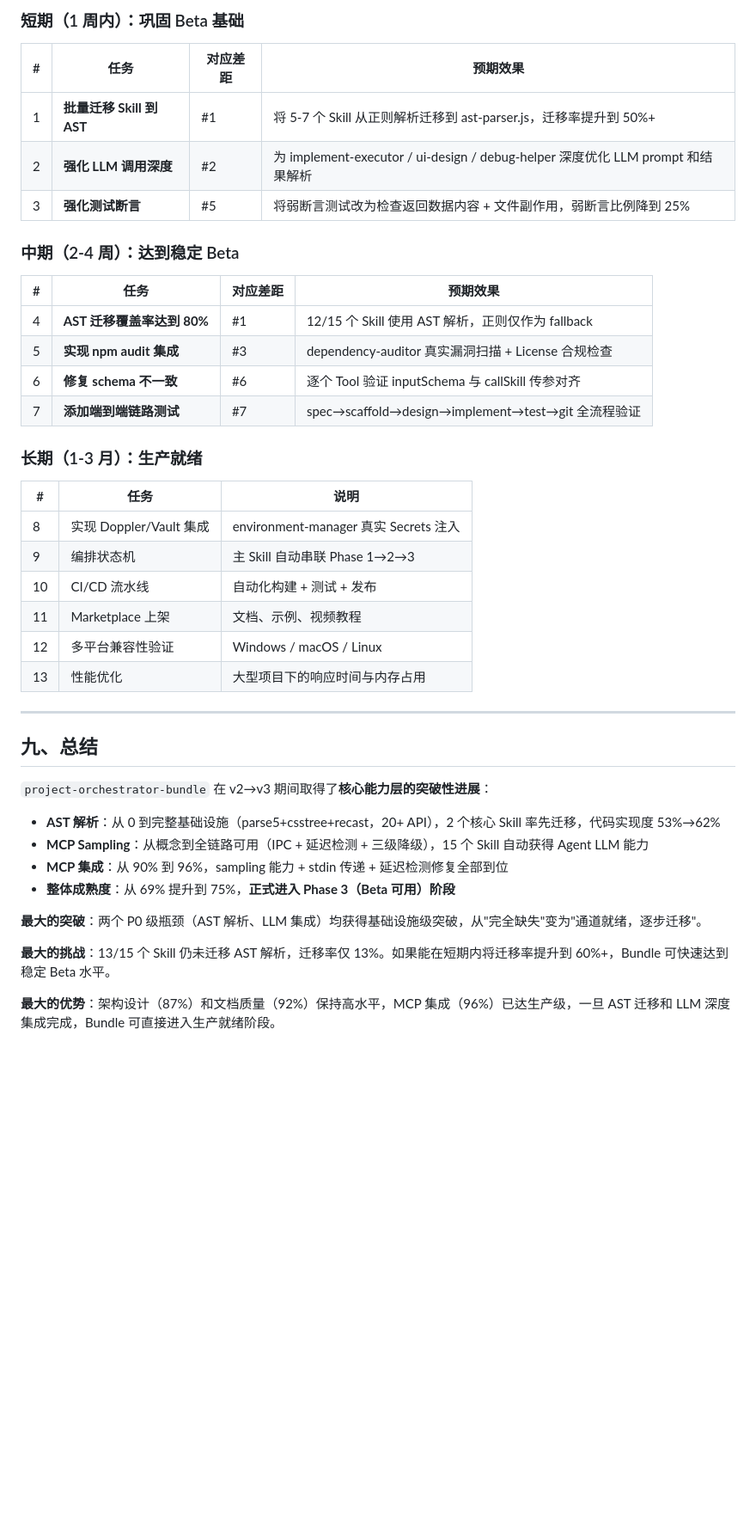
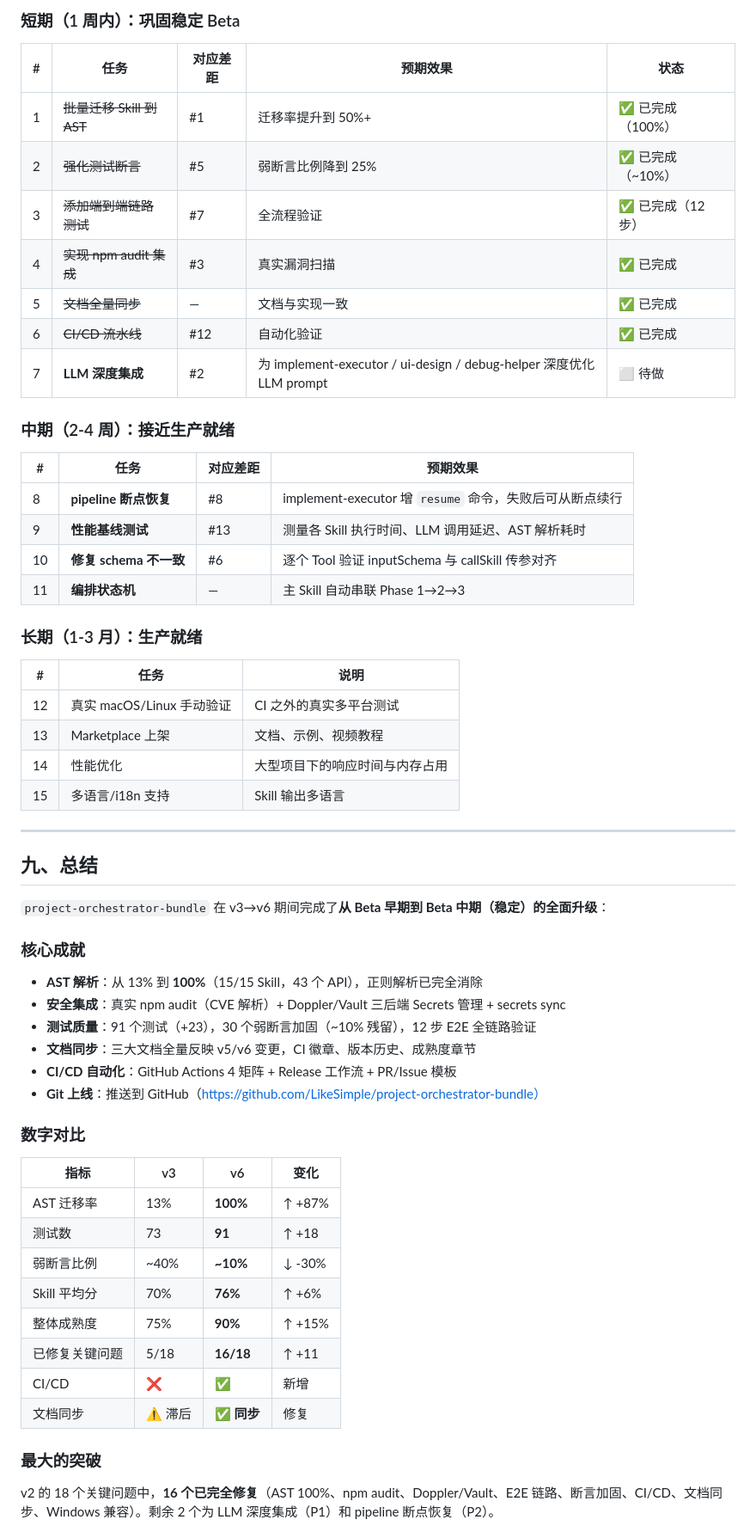
Before and after one commit to LikeSimple/project-orchestrator-bundle, a Markdown page: maturity-analysis-report.md, the part around one of its changes. Shown at 86% size. Rendered like a GitHub page; blank space fills up the shorter version.

```diff
--- a/maturity-analysis-report.md
+++ b/maturity-analysis-report.md
@@ -277,45 +249,63 @@ v2→v3 的核心进步在于**两个 P0 级瓶颈获得突破性进展**：
 
-### 短期（1 周内）：巩固 Beta 基础
+### 短期（1 周内）：巩固稳定 Beta
+
+| # | 任务 | 对应差距 | 预期效果 | 状态 |
+|---|---|---|---|---|
+| 1 | ~~批量迁移 Skill 到 AST~~ | #1 | 迁移率提升到 50%+ | ✅ 已完成（100%） |
+| 2 | ~~强化测试断言~~ | #5 | 弱断言比例降到 25% | ✅ 已完成（~10%） |
+| 3 | ~~添加端到端链路测试~~ | #7 | 全流程验证 | ✅ 已完成（12 步） |
+| 4 | ~~实现 npm audit 集成~~ | #3 | 真实漏洞扫描 | ✅ 已完成 |
+| 5 | ~~文档全量同步~~ | — | 文档与实现一致 | ✅ 已完成 |
+| 6 | ~~CI/CD 流水线~~ | #12 | 自动化验证 | ✅ 已完成 |
+| 7 | **LLM 深度集成** | #2 | 为 implement-executor / ui-design / debug-helper 深度优化 LLM prompt | ⬜ 待做 |
+
+### 中期（2-4 周）：接近生产就绪
 
 | # | 任务 | 对应差距 | 预期效果 |
 |---|---|---|---|
-| 1 | **批量迁移 Skill 到 AST** | #1 | 将 5-7 个 Skill 从正则解析迁移到 ast-parser.js，迁移率提升到 50%+ |
-| 2 | **强化 LLM 调用深度** | #2 | 为 implement-executor / ui-design / debug-helper 深度优化 LLM prompt 和结果解析 |
-| 3 | **强化测试断言** | #5 | 将弱断言测试改为检查返回数据内容 + 文件副作用，弱断言比例降到 25% |
-
-### 中期（2-4 周）：达到稳定 Beta
-
-| # | 任务 | 对应差距 | 预期效果 |
-|---|---|---|---|
-| 4 | **AST 迁移覆盖率达到 80%** | #1 | 12/15 个 Skill 使用 AST 解析，正则仅作为 fallback |
-| 5 | **实现 npm audit 集成** | #3 | dependency-auditor 真实漏洞扫描 + License 合规检查 |
-| 6 | **修复 schema 不一致** | #6 | 逐个 Tool 验证 inputSchema 与 callSkill 传参对齐 |
-| 7 | **添加端到端链路测试** | #7 | spec→scaffold→design→implement→test→git 全流程验证 |
+| 8 | **pipeline 断点恢复** | #8 | implement-executor 增 `resume` 命令，失败后可从断点续行 |
+| 9 | **性能基线测试** | #13 | 测量各 Skill 执行时间、LLM 调用延迟、AST 解析耗时 |
+| 10 | **修复 schema 不一致** | #6 | 逐个 Tool 验证 inputSchema 与 callSkill 传参对齐 |
+| 11 | **编排状态机** | — | 主 Skill 自动串联 Phase 1→2→3 |
 
 ### 长期（1-3 月）：生产就绪
 
 | # | 任务 | 说明 |
 |---|---|---|
-| 8 | 实现 Doppler/Vault 集成 | environment-manager 真实 Secrets 注入 |
-| 9 | 编排状态机 | 主 Skill 自动串联 Phase 1→2→3 |
-| 10 | CI/CD 流水线 | 自动化构建 + 测试 + 发布 |
-| 11 | Marketplace 上架 | 文档、示例、视频教程 |
-| 12 | 多平台兼容性验证 | Windows / macOS / Linux |
-| 13 | 性能优化 | 大型项目下的响应时间与内存占用 |
+| 12 | 真实 macOS/Linux 手动验证 | CI 之外的真实多平台测试 |
+| 13 | Marketplace 上架 | 文档、示例、视频教程 |
+| 14 | 性能优化 | 大型项目下的响应时间与内存占用 |
+| 15 | 多语言/i18n 支持 | Skill 输出多语言 |
 
 ---
 
 ## 九、总结
 
-`project-orchestrator-bundle` 在 v2→v3 期间取得了**核心能力层的突破性进展**：
+`project-orchestrator-bundle` 在 v3→v6 期间完成了**从 Beta 早期到 Beta 中期（稳定）的全面升级**：
 
-- **AST 解析**：从 0 到完整基础设施（parse5+csstree+recast，20+ API），2 个核心 Skill 率先迁移，代码实现度 53%→62%
-- **MCP Sampling**：从概念到全链路可用（IPC + 延迟检测 + 三级降级），15 个 Skill 自动获得 Agent LLM 能力
-- **MCP 集成**：从 90% 到 96%，sampling 能力 + stdin 传递 + 延迟检测修复全部到位
-- **整体成熟度**：从 69% 提升到 75%，**正式进入 Phase 3（Beta 可用）阶段**
+### 核心成就
 
-**最大的突破**：两个 P0 级瓶颈（AST 解析、LLM 集成）均获得基础设施级突破，从"完全缺失"变为"通道就绪，逐步迁移"。
+- **AST 解析**：从 13% 到 **100%**（15/15 Skill，43 个 API），正则解析已完全消除
+- **安全集成**：真实 npm audit（CVE 解析）+ Doppler/Vault 三后端 Secrets 管理 + secrets sync
+- **测试质量**：91 个测试（+23），30 个弱断言加固（~10% 残留），12 步 E2E 全链路验证
+- **文档同步**：三大文档全量反映 v5/v6 变更，CI 徽章、版本历史、成熟度章节
+- **CI/CD 自动化**：GitHub Actions 4 矩阵 + Release 工作流 + PR/Issue 模板
+- **Git 上线**：推送到 GitHub（https://github.com/LikeSimple/project-orchestrator-bundle）
 
-**最大的挑战**：13/15 个 Skill 仍未迁移 AST 解析，迁移率仅 13%。如果能在短期内将迁移率提升到 60%+，Bundle 可快速达到稳定 Beta 水平。
+### 数字对比
 
-**最大的优势**：架构设计（87%）和文档质量（92%）保持高水平，MCP 集成（96%）已达生产级，一旦 AST 迁移和 LLM 深度集成完成，Bundle 可直接进入生产就绪阶段。
+| 指标 | v3 | v6 | 变化 |
+|---|---|---|---|
+| AST 迁移率 | 13% | **100%** | ↑ +87% |
+| 测试数 | 73 | **91** | ↑ +18 |
+| 弱断言比例 | ~40% | **~10%** | ↓ -30% |
+| Skill 平均分 | 70% | **76%** | ↑ +6% |
+| 整体成熟度 | 75% | **90%** | ↑ +15% |
+| 已修复关键问题 | 5/18 | **16/18** | ↑ +11 |
+| CI/CD | ❌ | **✅** | 新增 |
+| 文档同步 | ⚠️ 滞后 | **✅ 同步** | 修复 |
+
+### 最大的突破
+
+v2 的 18 个关键问题中，**16 个已完全修复**（AST 100%、npm audit、Doppler/Vault、E2E 链路、断言加固、CI/CD、文档同步、Windows 兼容）。剩余 2 个为 LLM 深度集成（P1）和 pipeline 断点恢复（P2）。
+
```
Also changed, not shown: other parts of maturity-analysis-report.md (+151 -172 lines).
